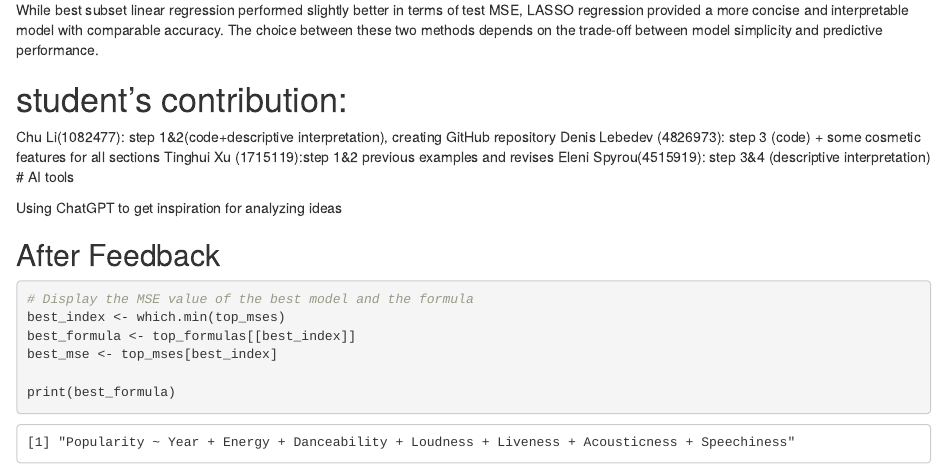
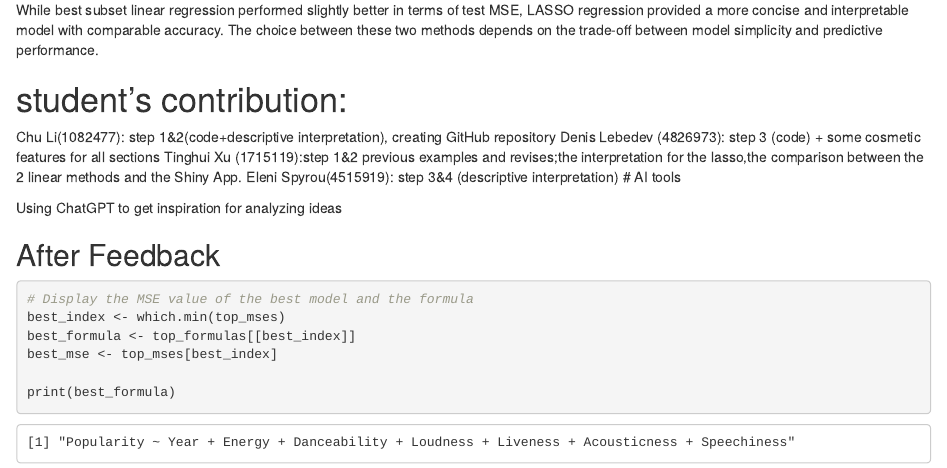
Before and after one commit to elena937/Spotify-Group-22, an R Markdown document (spotify.Rmd): the page in a window 1100 px wide, from 12810 px down. Rendered offline with R 4.5, knitr and Pandoc, with nearby package versions; drawn as R Markdown's standard HTML page in place of the format the file asks for.

Commit message:
Update spotify.Rmd

```diff
--- a/spotify.Rmd
+++ b/spotify.Rmd
@@ -434,7 +434,7 @@ While best subset linear regression performed slightly better in terms of test M
 
 Chu Li(1082477): step 1&2(code+descriptive interpretation), creating GitHub repository
 Denis Lebedev (4826973): step 3 (code) + some cosmetic features for all sections
-Tinghui Xu (1715119):step 1&2 previous examples and revises
+Tinghui Xu (1715119):step 1&2 previous examples and revises;the interpretation for the lasso,the comparison between the 2 linear methods and the Shiny App.
 Eleni Spyrou(4515919): step 3&4 (descriptive interpretation)
 # AI tools
 
```
